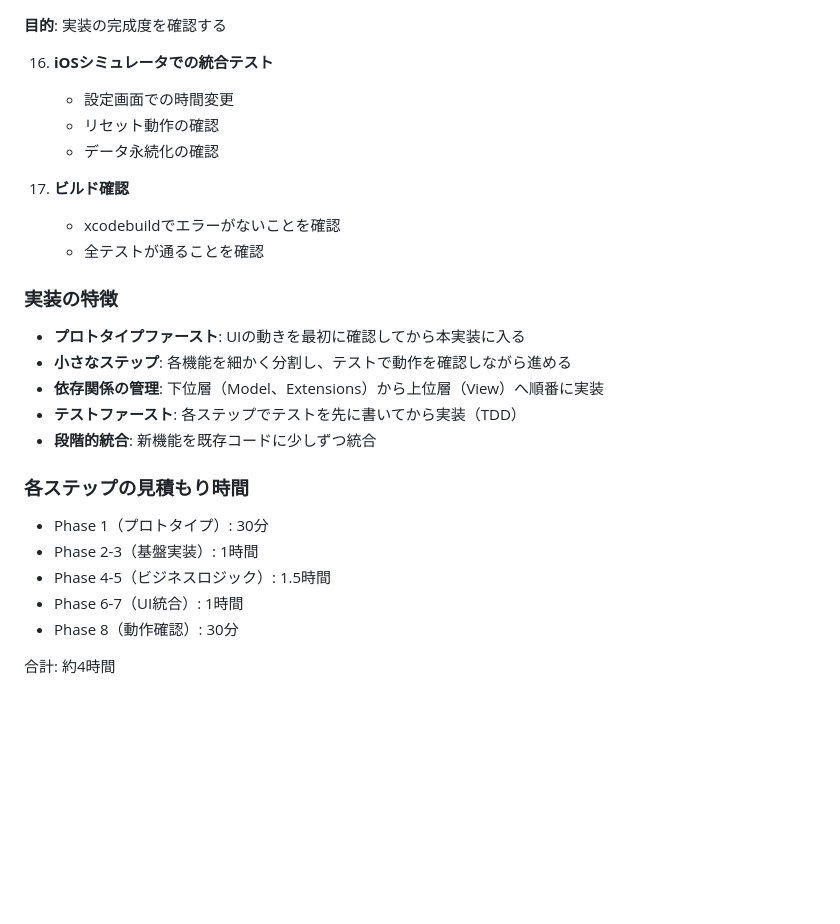
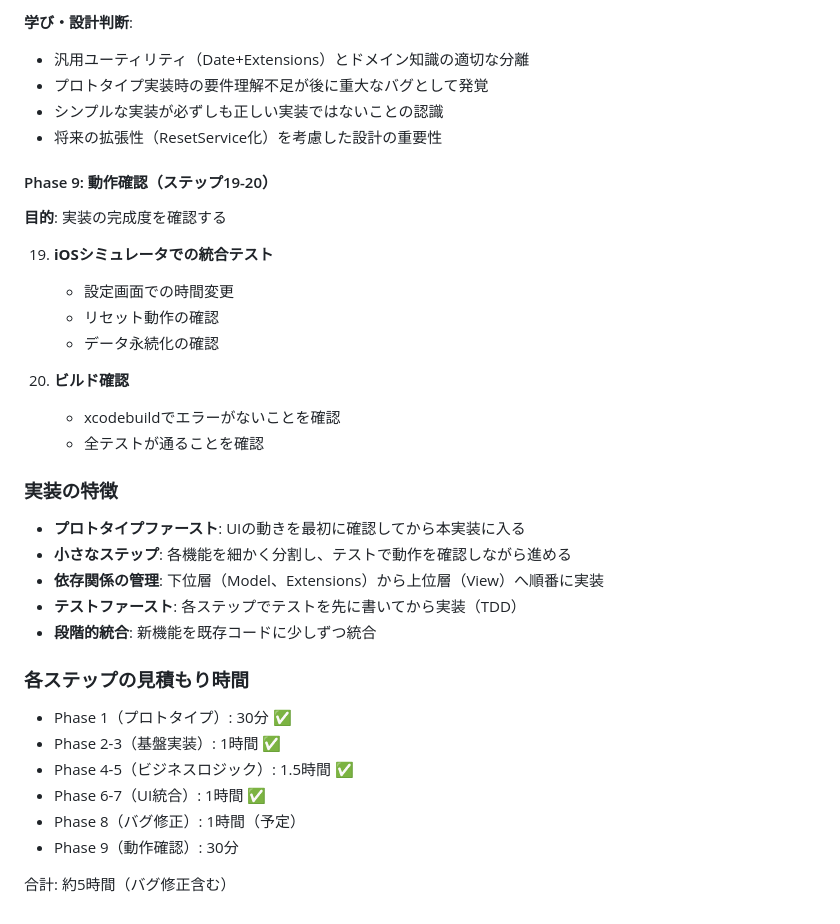
Before and after one commit to shibayu36/Hibito, a Markdown page: docs/onetime/20250711_リセット時間設定機能.md, the part around one of its changes. Rendered like a GitHub page; blank space fills up the shorter version.

```diff
--- a/docs/onetime/20250711_リセット時間設定機能.md
+++ b/docs/onetime/20250711_リセット時間設定機能.md
@@ -625,11 +674,18 @@ struct TodoListView: View {
+**学び・設計判断**:
+- 汎用ユーティリティ（Date+Extensions）とドメイン知識の適切な分離
+- プロトタイプ実装時の要件理解不足が後に重大なバグとして発覚
+- シンプルな実装が必ずしも正しい実装ではないことの認識
+- 将来の拡張性（ResetService化）を考慮した設計の重要性
+
+#### Phase 9: 動作確認（ステップ19-20）
 **目的**: 実装の完成度を確認する
 
-16. **iOSシミュレータでの統合テスト**
+19. **iOSシミュレータでの統合テスト**
     - 設定画面での時間変更
     - リセット動作の確認
     - データ永続化の確認
 
-17. **ビルド確認**
+20. **ビルド確認**
     - xcodebuildでエラーがないことを確認
     - 全テストが通ることを確認
 
@@ -643,10 +699,11 @@ struct TodoListView: View {
 
 ### 各ステップの見積もり時間
 
-- Phase 1（プロトタイプ）: 30分
-- Phase 2-3（基盤実装）: 1時間
-- Phase 4-5（ビジネスロジック）: 1.5時間
-- Phase 6-7（UI統合）: 1時間
-- Phase 8（動作確認）: 30分
+- Phase 1（プロトタイプ）: 30分 ✅
+- Phase 2-3（基盤実装）: 1時間 ✅
+- Phase 4-5（ビジネスロジック）: 1.5時間 ✅
+- Phase 6-7（UI統合）: 1時間 ✅
+- Phase 8（バグ修正）: 1時間（予定）
+- Phase 9（動作確認）: 30分
 
-合計: 約4時間
+合計: 約5時間（バグ修正含む）
```
Also changed, not shown: other parts of docs/onetime/20250711_リセット時間設定機能.md (+66 -17 lines).
